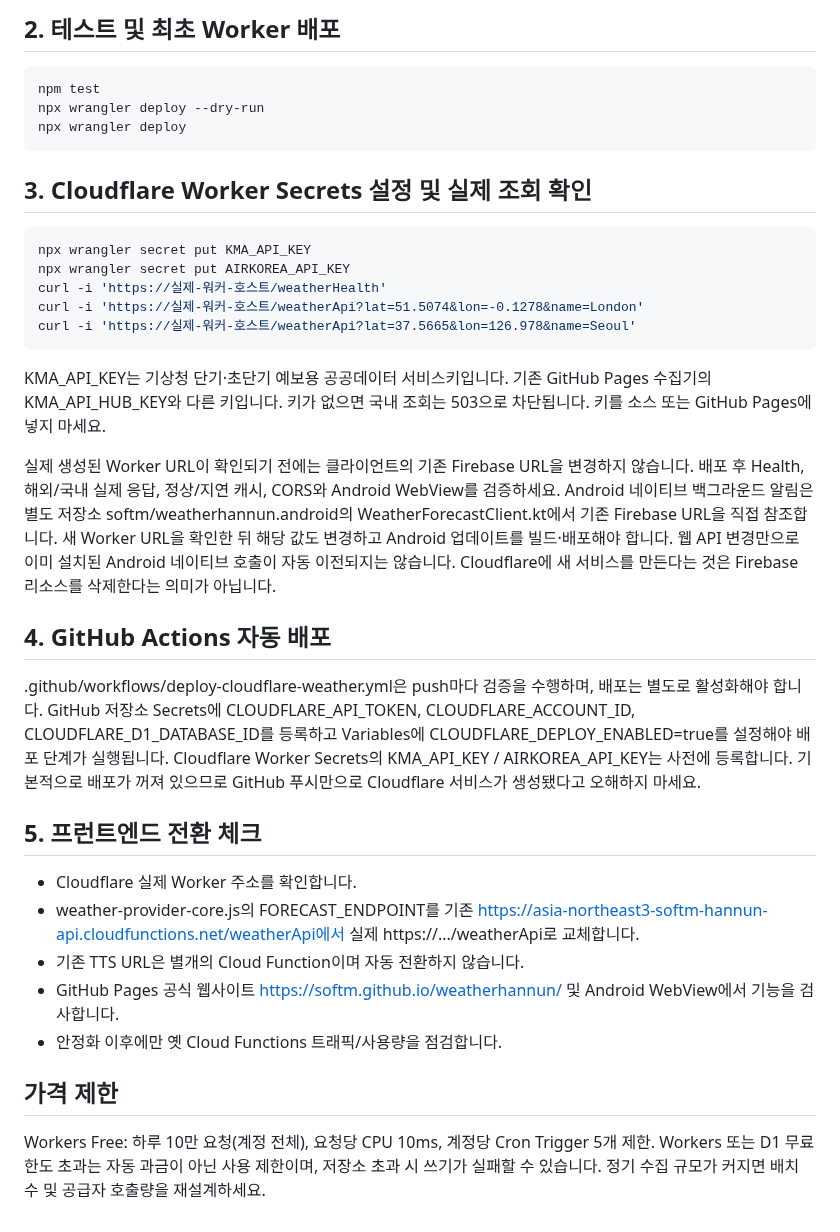
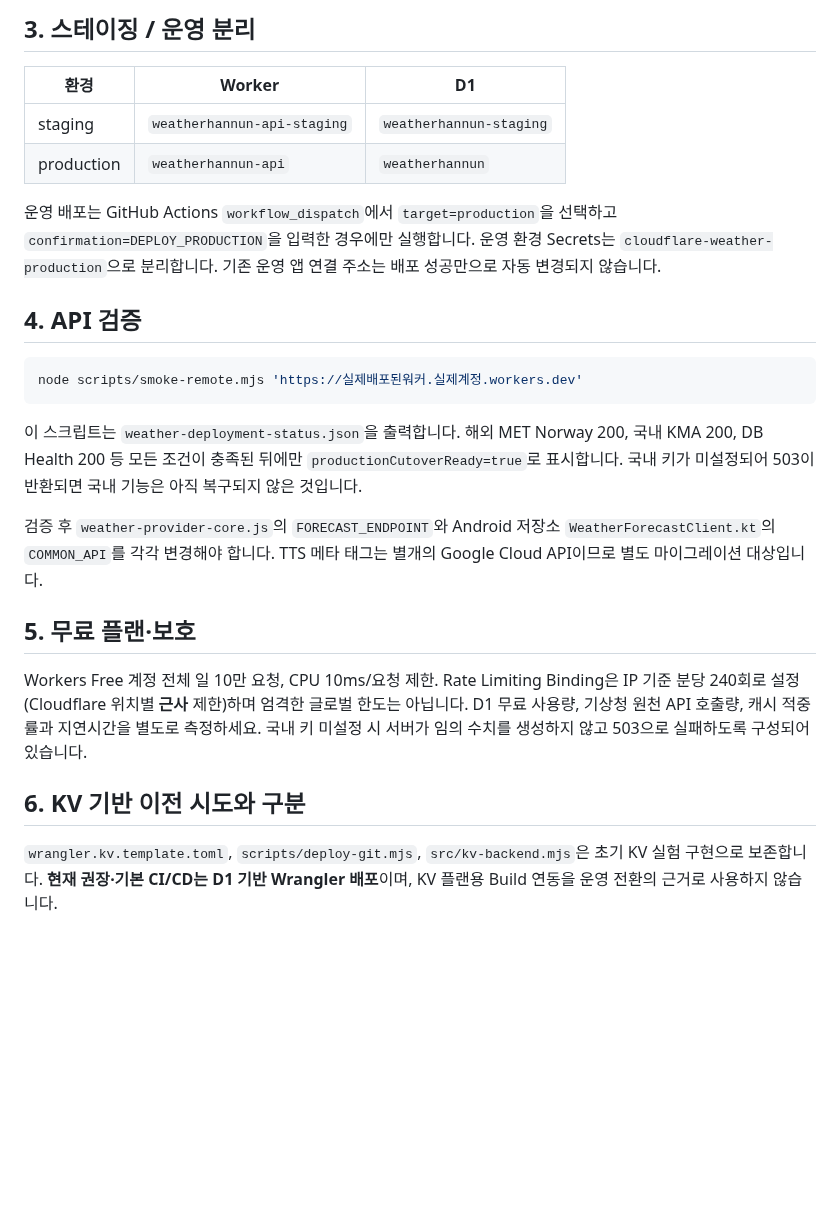
Before and after one commit to softm/weatherhannun, a Markdown page: services/cloudflare-weather/README.md, the part around one of its changes. Rendered like a GitHub page; blank space fills up the shorter version.

````diff
--- a/services/cloudflare-weather/README.md
+++ b/services/cloudflare-weather/README.md
@@ -58,47 +65,41 @@ npx wrangler d1 execute weatherhannun --remote --file=./schema.sql
 
-## 2. 테스트 및 최초 Worker 배포
+## 3. 스테이징 / 운영 분리
+
+| 환경 | Worker | D1 |
+|---|---|---|
+| staging | `weatherhannun-api-staging` | `weatherhannun-staging` |
+| production | `weatherhannun-api` | `weatherhannun` |
+
+운영 배포는 GitHub Actions `workflow_dispatch`에서 `target=production`을 선택하고
+`confirmation=DEPLOY_PRODUCTION`을 입력한 경우에만 실행합니다.
+운영 환경 Secrets는 `cloudflare-weather-production`으로 분리합니다.
+기존 운영 앱 연결 주소는 배포 성공만으로 자동 변경되지 않습니다.
+
+## 4. API 검증
 
 ```bash
-npm test
-npx wrangler deploy --dry-run
-npx wrangler deploy
+node scripts/smoke-remote.mjs 'https://실제배포된워커.실제계정.workers.dev'
 ```
 
-## 3. Cloudflare Worker Secrets 설정 및 실제 조회 확인
+이 스크립트는 `weather-deployment-status.json`을 출력합니다.
+해외 MET Norway 200, 국내 KMA 200, DB Health 200 등 모든 조건이 충족된 뒤에만
+`productionCutoverReady=true`로 표시합니다.
+국내 키가 미설정되어 503이 반환되면 국내 기능은 아직 복구되지 않은 것입니다.
 
-```bash
-npx wrangler secret put KMA_API_KEY
-npx wrangler secret put AIRKOREA_API_KEY
-curl -i 'https://실제-워커-호스트/weatherHealth'
-curl -i 'https://실제-워커-호스트/weatherApi?lat=51.5074&lon=-0.1278&name=London'
-curl -i 'https://실제-워커-호스트/weatherApi?lat=37.5665&lon=126.978&name=Seoul'
-```
+검증 후 `weather-provider-core.js`의 `FORECAST_ENDPOINT`와
+Android 저장소 `WeatherForecastClient.kt`의 `COMMON_API`를 각각 변경해야 합니다.
+TTS 메타 태그는 별개의 Google Cloud API이므로 별도 마이그레이션 대상입니다.
 
-KMA_API_KEY는 기상청 단기·초단기 예보용 공공데이터 서비스키입니다. 기존 GitHub Pages 수집기의 KMA_API_HUB_KEY와 다른 키입니다. 키가 없으면 국내 조회는 503으로 차단됩니다. 키를 소스 또는 GitHub Pages에 넣지 마세요.
+## 5. 무료 플랜·보호
 
-실제 생성된 Worker URL이 확인되기 전에는 클라이언트의 기존 Firebase URL을 변경하지 않습니다.
-배포 후 Health, 해외/국내 실제 응답, 정상/지연 캐시, CORS와 Android WebView를 검증하세요.
-Android 네이티브 백그라운드 알림은 별도 저장소 softm/weatherhannun.android의 WeatherForecastClient.kt에서 기존 Firebase URL을 직접 참조합니다. 새 Worker URL을 확인한 뒤 해당 값도 변경하고 Android 업데이트를 빌드·배포해야 합니다. 웹 API 변경만으로 이미 설치된 Android 네이티브 호출이 자동 이전되지는 않습니다.
-Cloudflare에 새 서비스를 만든다는 것은 Firebase 리소스를 삭제한다는 의미가 아닙니다.
+Workers Free 계정 전체 일 10만 요청, CPU 10ms/요청 제한.
+Rate Limiting Binding은 IP 기준 분당 240회로 설정(Cloudflare 위치별 **근사** 제한)하며
+엄격한 글로벌 한도는 아닙니다. D1 무료 사용량, 기상청 원천 API 호출량,
+캐시 적중률과 지연시간을 별도로 측정하세요.
+국내 키 미설정 시 서버가 임의 수치를 생성하지 않고 503으로 실패하도록 구성되어 있습니다.
 
-## 4. GitHub Actions 자동 배포
+## 6. KV 기반 이전 시도와 구분
 
-.github/workflows/deploy-cloudflare-weather.yml은 push마다 검증을 수행하며, 배포는 별도로 활성화해야 합니다.
-GitHub 저장소 Secrets에 CLOUDFLARE_API_TOKEN, CLOUDFLARE_ACCOUNT_ID, CLOUDFLARE_D1_DATABASE_ID를 등록하고
-Variables에 CLOUDFLARE_DEPLOY_ENABLED=true를 설정해야 배포 단계가 실행됩니다.
-Cloudflare Worker Secrets의 KMA_API_KEY / AIRKOREA_API_KEY는 사전에 등록합니다.
-기본적으로 배포가 꺼져 있으므로 GitHub 푸시만으로 Cloudflare 서비스가 생성됐다고 오해하지 마세요.
-
-## 5. 프런트엔드 전환 체크
-
-- Cloudflare 실제 Worker 주소를 확인합니다.
-- weather-provider-core.js의 FORECAST_ENDPOINT를 기존 https://asia-northeast3-softm-hannun-api.cloudfunctions.net/weatherApi에서 실제 https://.../weatherApi로 교체합니다.
-- 기존 TTS URL은 별개의 Cloud Function이며 자동 전환하지 않습니다.
-- GitHub Pages 공식 웹사이트 https://softm.github.io/weatherhannun/ 및 Android WebView에서 기능을 검사합니다.
-- 안정화 이후에만 옛 Cloud Functions 트래픽/사용량을 점검합니다.
-
-## 가격 제한
-
-Workers Free: 하루 10만 요청(계정 전체), 요청당 CPU 10ms, 계정당 Cron Trigger 5개 제한.
-Workers 또는 D1 무료 한도 초과는 자동 과금이 아닌 사용 제한이며, 저장소 초과 시 쓰기가 실패할 수 있습니다.
-정기 수집 규모가 커지면 배치 수 및 공급자 호출량을 재설계하세요.
+`wrangler.kv.template.toml`, `scripts/deploy-git.mjs`, `src/kv-backend.mjs`은
+초기 KV 실험 구현으로 보존합니다. **현재 권장·기본 CI/CD는 D1 기반 Wrangler 배포**이며,
+KV 플랜용 Build 연동을 운영 전환의 근거로 사용하지 않습니다.
````
Also changed, not shown: other parts of services/cloudflare-weather/README.md (+44 -37 lines).
